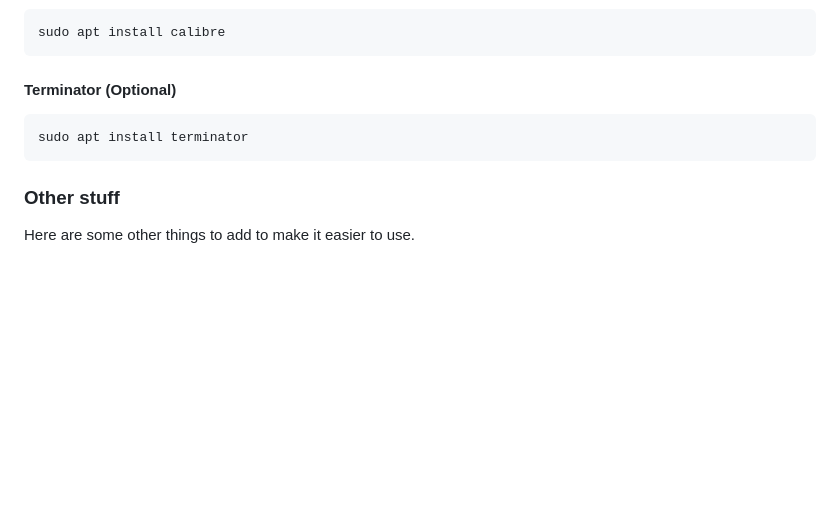
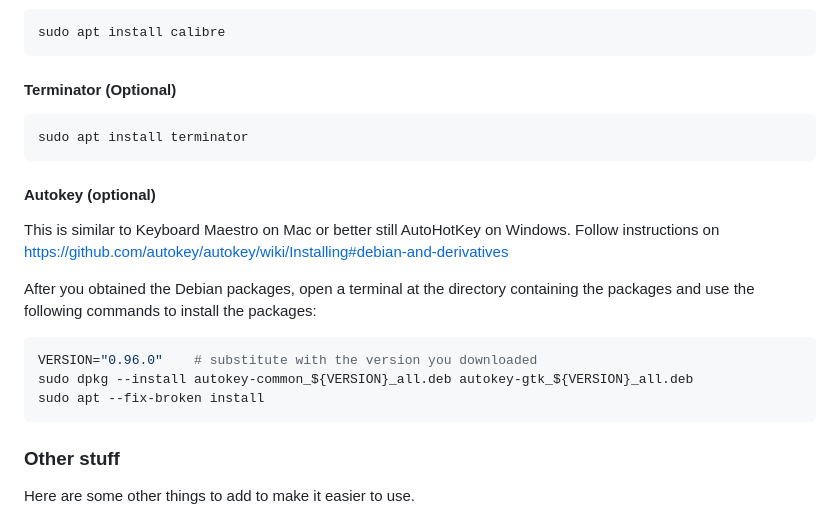
Before and after one commit to nitinkunte/dotfiles, a Markdown page: Ubuntu 24.04.01 Setup.md, the part around the change printed below. Drawn GitHub-style; blank space fills up the shorter version.

````diff
--- a/Ubuntu 24.04.01 Setup.md
+++ b/Ubuntu 24.04.01 Setup.md
@@ -204,6 +219,17 @@ sudo apt install calibre
 sudo apt install terminator
 ```
 
+#### Autokey (optional)
+This is similar to Keyboard Maestro on Mac or better still AutoHotKey on Windows.
+Follow instructions on https://github.com/autokey/autokey/wiki/Installing#debian-and-derivatives
+
+After you obtained the Debian packages, open a terminal at the directory containing the packages and use the following commands to install the packages:
+``` sh
+VERSION="0.96.0"    # substitute with the version you downloaded
+sudo dpkg --install autokey-common_${VERSION}_all.deb autokey-gtk_${VERSION}_all.deb
+sudo apt --fix-broken install
+```
+
 ### Other stuff
 Here are some other things to add to make it easier to use.
 
````
Also changed, not shown: other parts of Ubuntu 24.04.01 Setup.md (+15 -0 lines), Useful Linux Commands.md (added, +78 -0 lines), img/boot.png (added), img/network.png (added), img/system.png (added), img/virtualization.png (added).
